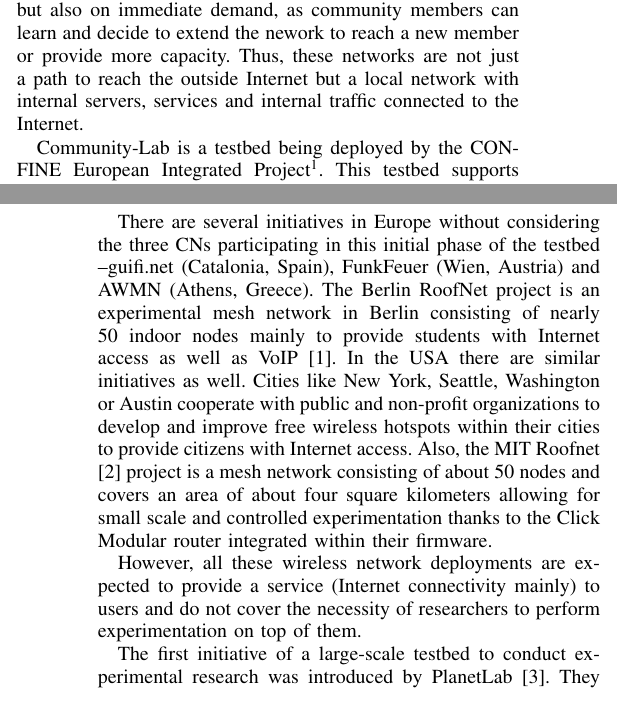
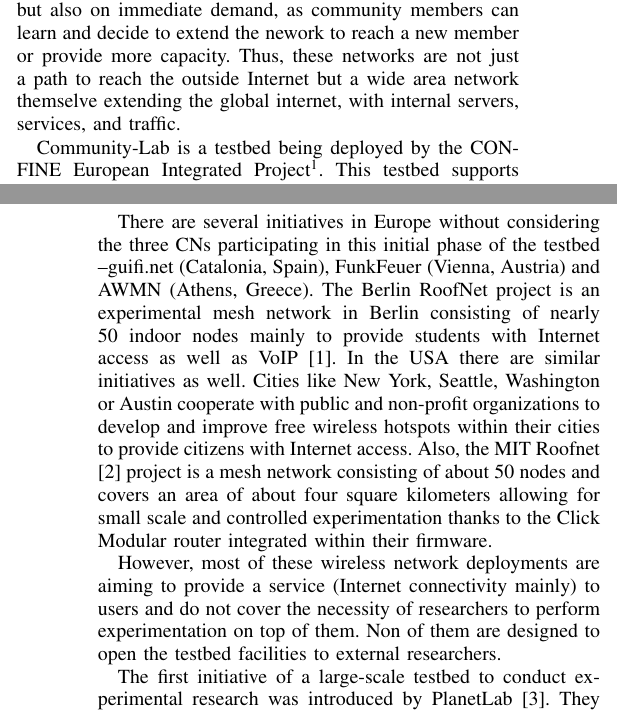
Before and after one commit to xavileon/confine-cnbub, a LaTeX paper (confine-cnbub.tex): two parts of the columns of pages 1 and 2 of 9, joined at a grey line, cut so that both start at the same text. Compiled offline with pdfLaTeX.

Commit message:
minor fixes (Wien->Vienna, related work, ...

```diff
--- a/confine-cnbub.tex
+++ b/confine-cnbub.tex
@@ -116,8 +117,11 @@ own the network; self-managed with distributed and uncoupled structure that can
 for the participation of community members; self-growing in topology and capacity, based not only
 on planning but also on immediate demand, as community members can learn and decide to extend the nework
 to reach a new member or provide more capacity. Thus, these networks are not just
-a path to reach the outside Internet but a local network with internal servers, services and
-internal traffic connected to the Internet.
+a path to reach the outside Internet but a
+%local network with internal servers, services and
+%internal traffic connected to the Internet.
+wide area network themselve extending the global internet, with internal servers, services, and traffic.
+
 
 Community-Lab is a testbed being deployed by the CONFINE European
 Integrated Project\footnote{\url{http://www.confine-project.eu}}. This testbed supports experimentally-driven research
@@ -181,7 +185,7 @@ of real community networks.
 %testbeds that are known from papers (Berlin testbeds, Nitos, ...?)
 
 There are several initiatives in Europe without considering the three CNs participating in this initial
-phase of the testbed --guifi.net (Catalonia, Spain), FunkFeuer (Wien, Austria) and AWMN (Athens, Greece). The Berlin RoofNet project is an
+phase of the testbed --guifi.net (Catalonia, Spain), FunkFeuer (Vienna, Austria) and AWMN (Athens, Greece). The Berlin RoofNet project is an
 experimental mesh network in Berlin consisting of nearly 50 indoor nodes mainly to provide
 students with Internet access as well as VoIP \cite{berlin-roofnet}. In the USA there are similar initiatives as well. Cities like New York, Seattle, Washington or Austin cooperate with
 public and non-profit organizations to develop and improve free wireless hotspots within
@@ -190,9 +194,10 @@ is a mesh network consisting of about 50 nodes and covers an area of about four
 kilometers allowing for small scale and controlled experimentation thanks to the
 Click Modular router integrated within their firmware.
 
-However, all these wireless network deployments
-are expected to provide a service (Internet connectivity mainly) to users and do not
+However, most of  these wireless network deployments
+are aiming to provide a service (Internet connectivity mainly) to users and do not
 cover the necessity of researchers to perform experimentation on top of them.
+Non of them are designed to open the testbed facilities to external researchers.
 
 % Ivan: I need a small introduction to the concept of slice and sliver.
 
```
Also changed, not shown: confine-cnbub.tex (13 more changed lines).
